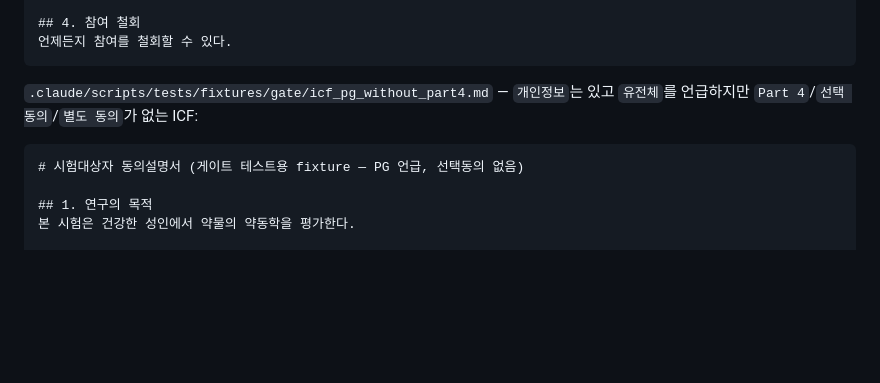
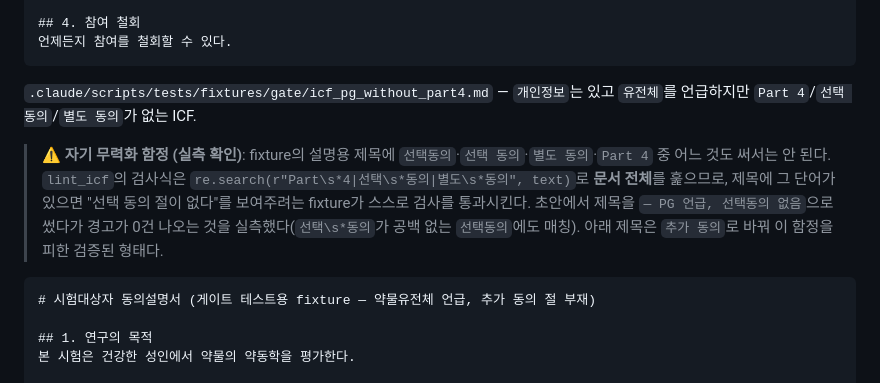
Before and after one commit to kimmingul/clinical-pharmacology-study-protocol-development, a Markdown page: docs/p0_release_gate_plan_ko.md, the part around the change. Drawn GitHub-style; blank space fills up the shorter version.

````diff
--- a/docs/p0_release_gate_plan_ko.md
+++ b/docs/p0_release_gate_plan_ko.md
@@ -503,10 +503,12 @@ fixture 파일명에 `icf`가 들어가면 `doc_lint.lint_file`이 자동으로
 언제든지 참여를 철회할 수 있다.
 ```
 
-`.claude/scripts/tests/fixtures/gate/icf_pg_without_part4.md` — `개인정보`는 있고 `유전체`를 언급하지만 `Part 4`/`선택 동의`/`별도 동의`가 없는 ICF:
+`.claude/scripts/tests/fixtures/gate/icf_pg_without_part4.md` — `개인정보`는 있고 `유전체`를 언급하지만 `Part 4`/`선택 동의`/`별도 동의`가 없는 ICF.
+
+> ⚠️ **자기 무력화 함정 (실측 확인)**: fixture의 설명용 제목에 `선택동의`·`선택 동의`·`별도 동의`·`Part 4` 중 어느 것도 써서는 안 된다. `lint_icf`의 검사식은 `re.search(r"Part\s*4|선택\s*동의|별도\s*동의", text)`로 **문서 전체**를 훑으므로, 제목에 그 단어가 있으면 "선택 동의 절이 없다"를 보여주려는 fixture가 스스로 검사를 통과시킨다. 초안에서 제목을 `— PG 언급, 선택동의 없음`으로 썼다가 경고가 0건 나오는 것을 실측했다(`선택\s*동의`가 공백 없는 `선택동의`에도 매칭). 아래 제목은 `추가 동의`로 바꿔 이 함정을 피한 검증된 형태다.
 
 ```markdown
-# 시험대상자 동의설명서 (게이트 테스트용 fixture — PG 언급, 선택동의 없음)
+# 시험대상자 동의설명서 (게이트 테스트용 fixture — 약물유전체 언급, 추가 동의 절 부재)
 
 ## 1. 연구의 목적
 본 시험은 건강한 성인에서 약물의 약동학을 평가한다.
````
Also changed, not shown: docs/p0_release_gate_design_ko.md (+20 -0 lines).
